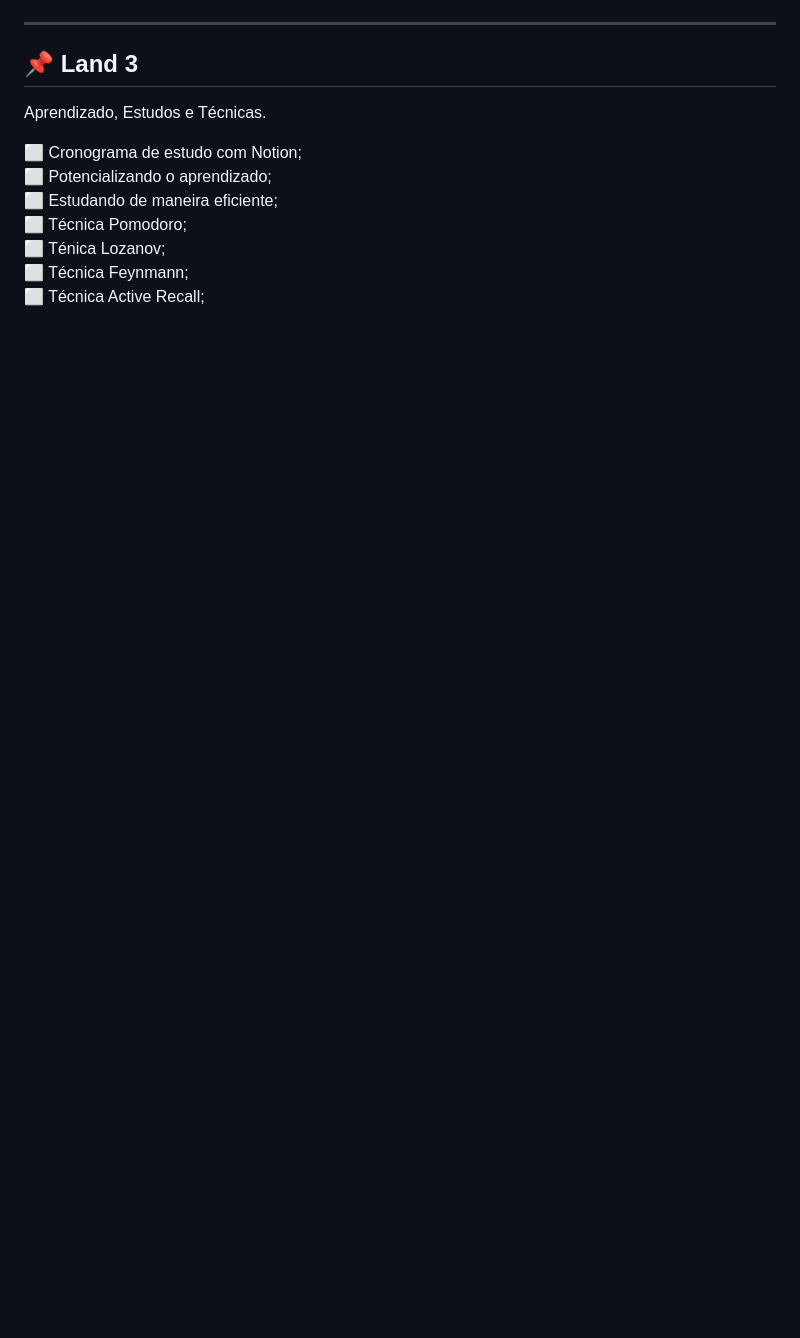
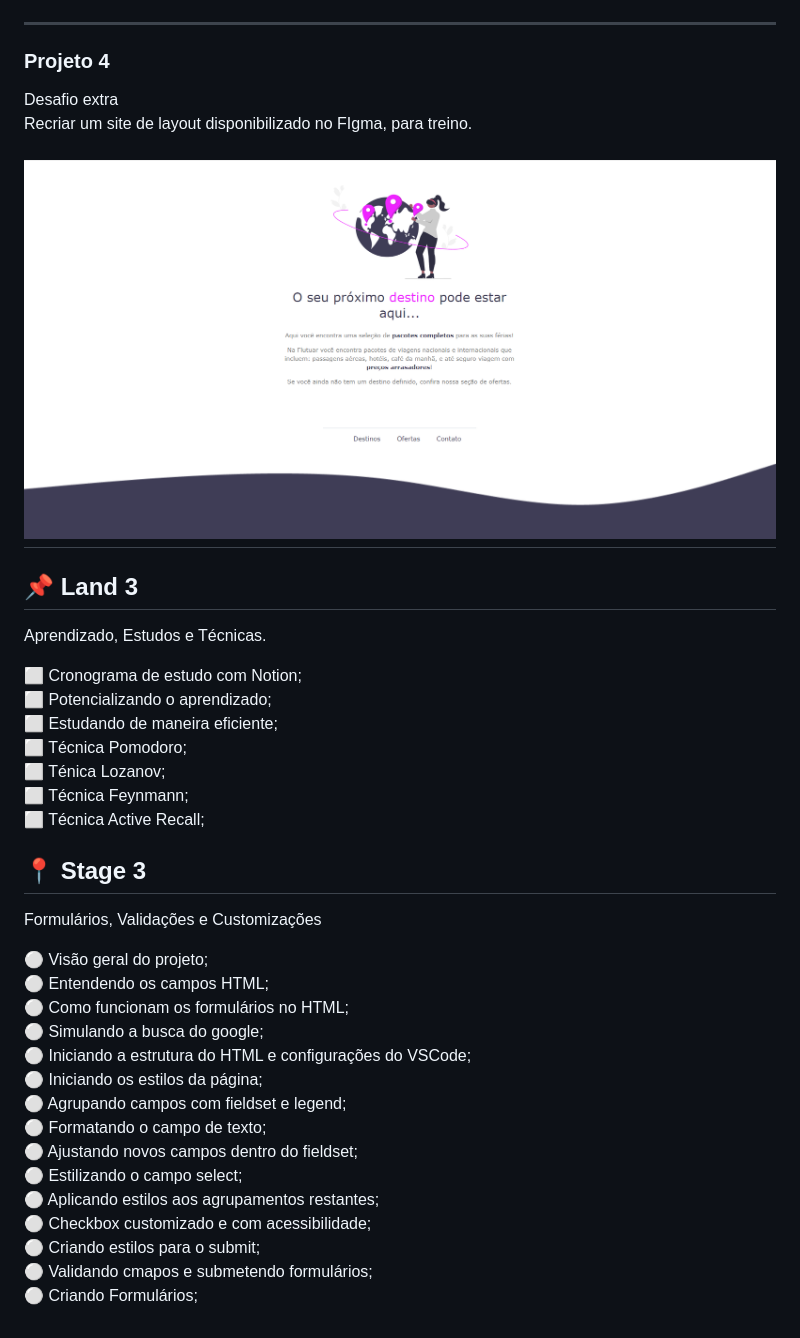
Before and after one commit to TittaAlves/RocketSeat, a Markdown page: README.md, the part around the change. Rendered like a GitHub page; pictures changed too: imagens/final_projeto_extra.png (added); blank space fills up the shorter version.

```diff
--- a/README.md
+++ b/README.md
@@ -98,6 +98,14 @@ Nesse desafio tive que recriar uma aplicação, a partir do layout disponível n
 ![foto do projeot final sobre uma empresa de segurança de computação](imagens/final_projeto3.png)
 
 ---
+### **Projeto 4**
+
+Desafio extra
+<br>
+Recriar um site de layout disponibilizado no FIgma, para treino.
+
+![foto do projeto de uma empresa de viagens](imagens/final_projeto_extra.png)
+---
 
 ## 📌 **Land 3**
 
@@ -116,3 +124,38 @@ Aprendizado, Estudos e Técnicas.
 ⬜ Técnica Feynmann;
 <br>
 ⬜ Técnica Active Recall;
+
+
+## 📍 **Stage 3**
+
+Formulários, Validações e Customizações
+
+⚪ Visão geral do projeto;
+<br>
+⚪ Entendendo os campos HTML;
+<br>
+⚪ Como funcionam os formulários no HTML;
+<br>
+⚪ Simulando a busca do google;
+<br>
+⚪ Iniciando a estrutura do HTML e configurações do VSCode;
+<br>
+⚪ Iniciando os estilos da página;
+<br>
+⚪ Agrupando campos com fieldset e legend;
+<br>
+⚪ Formatando o campo de texto;
+<br>
+⚪ Ajustando novos campos dentro do fieldset;
+<br>
+⚪ Estilizando o campo select;
+<br>
+⚪ Aplicando estilos aos agrupamentos restantes;
+<br>
+⚪ Checkbox customizado e com acessibilidade;
+<br>
+⚪ Criando estilos para o submit;
+<br>
+⚪ Validando cmapos e submetendo formulários;
+<br>
+⚪ Criando Formulários;
```
